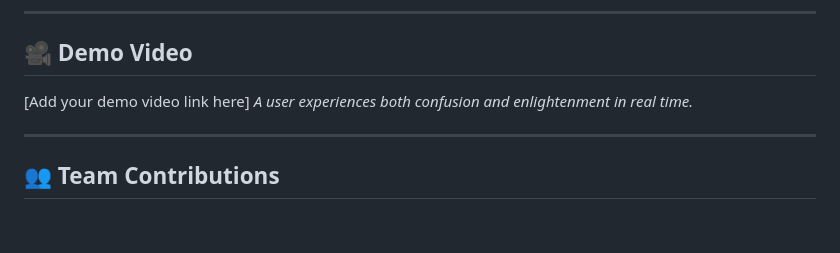
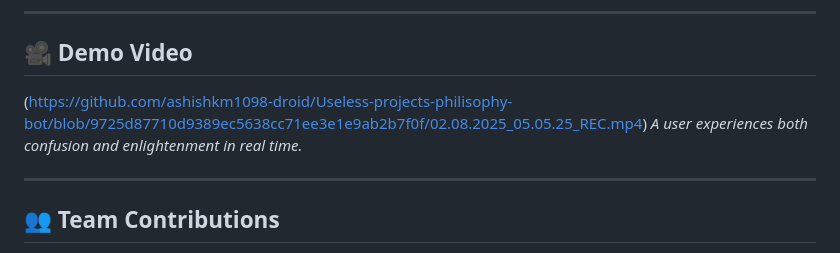
Before and after one commit to ashishkm1098-droid/Useless-projects-philisophy-bot, a Markdown page: README.md, the part around the change. Rendered like a GitHub page; blank space fills up the shorter version.

```diff
--- a/README.md
+++ b/README.md
@@ -148,7 +148,7 @@ ORACLE/
 
 ## 🎥 Demo Video
 
-\[Add your demo video link here]
+(https://github.com/ashishkm1098-droid/Useless-projects-philisophy-bot/blob/9725d87710d9389ec5638cc71ee3e1e9ab2b7f0f/02.08.2025_05.05.25_REC.mp4)
 *A user experiences both confusion and enlightenment in real time.*
 
 ---
```
